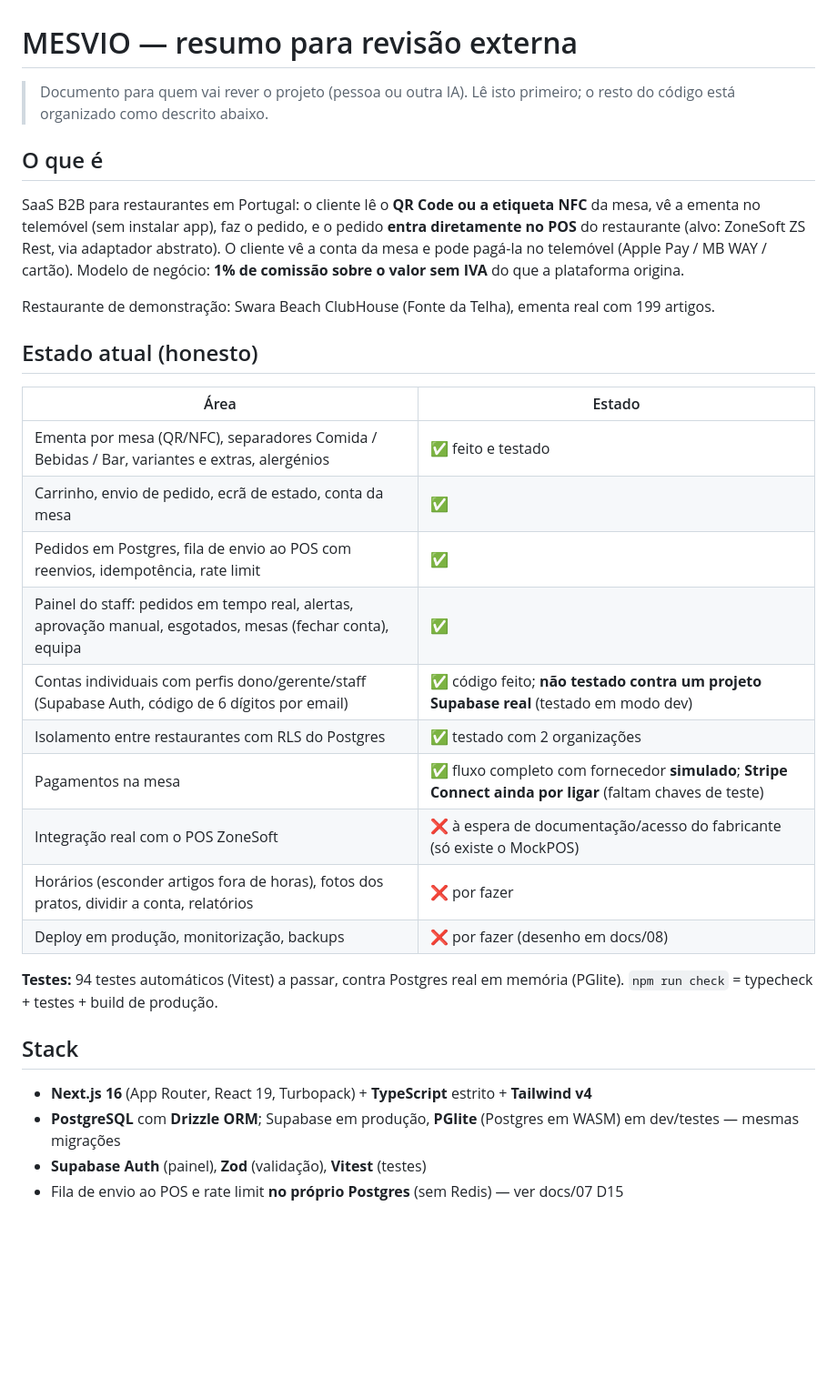
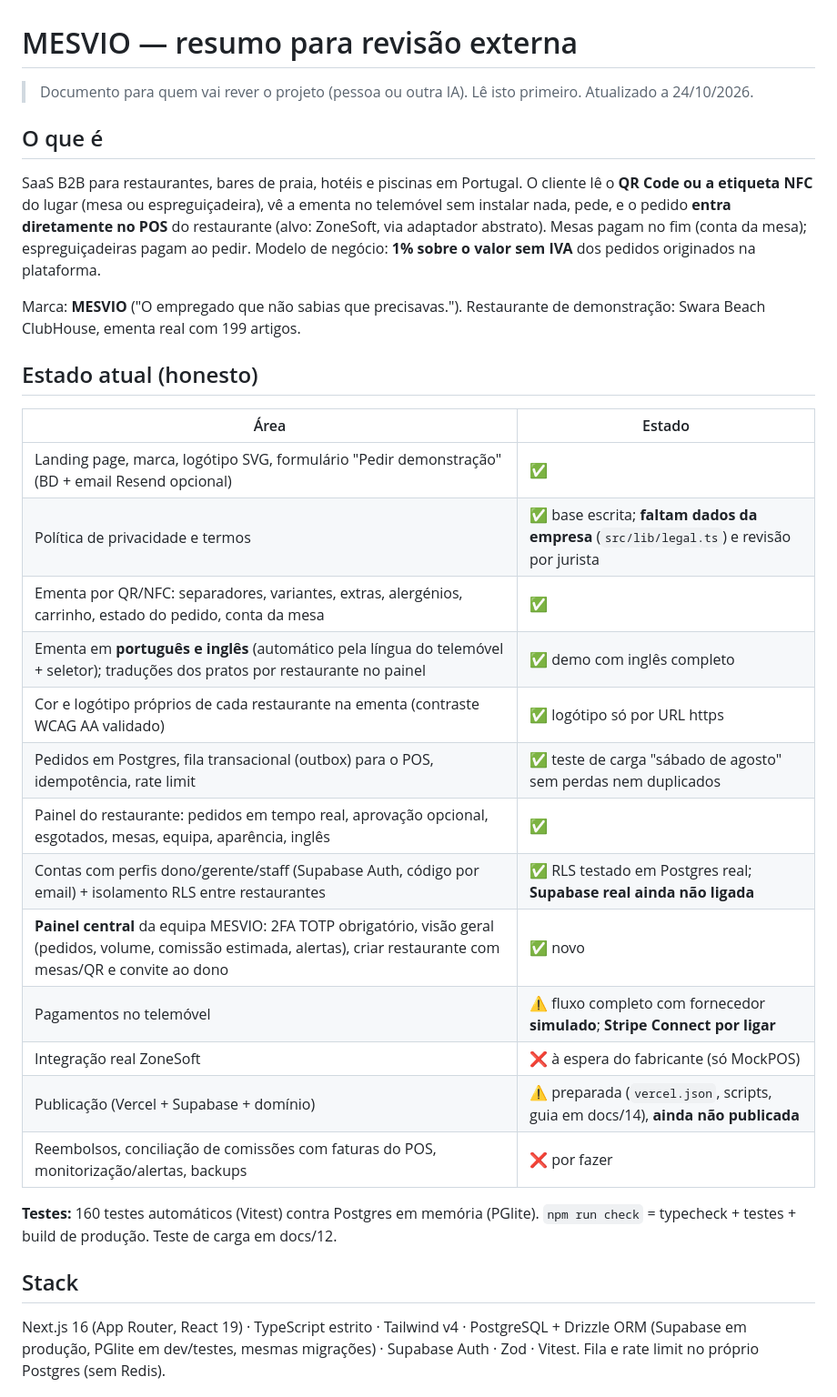
Before and after one commit to rosryfernandes-cloud/mesvio, a Markdown page: docs/10-RESUMO-PARA-REVISAO.md, the part around one of its changes. Shown at 91% size. Drawn GitHub-style; blank space fills up the shorter version.

```diff
--- a/docs/10-RESUMO-PARA-REVISAO.md
+++ b/docs/10-RESUMO-PARA-REVISAO.md
@@ -1,31 +1,31 @@
 # MESVIO — resumo para revisão externa
 
-> Documento para quem vai rever o projeto (pessoa ou outra IA). Lê isto primeiro; o resto do código está organizado como descrito abaixo.
+> Documento para quem vai rever o projeto (pessoa ou outra IA). Lê isto primeiro. Atualizado a 24/10/2026.
 
 ## O que é
-SaaS B2B para restaurantes em Portugal: o cliente lê o **QR Code ou a etiqueta NFC** da mesa, vê a ementa no telemóvel (sem instalar app), faz o pedido, e o pedido **entra diretamente no POS** do restaurante (alvo: ZoneSoft ZS Rest, via adaptador abstrato). O cliente vê a conta da mesa e pode pagá-la no telemóvel (Apple Pay / MB WAY / cartão). Modelo de negócio: **1% de comissão sobre o valor sem IVA** do que a plataforma origina.
+SaaS B2B para restaurantes, bares de praia, hotéis e piscinas em Portugal. O cliente lê o **QR Code ou a etiqueta NFC** do lugar (mesa ou espreguiçadeira), vê a ementa no telemóvel sem instalar nada, pede, e o pedido **entra diretamente no POS** do restaurante (alvo: ZoneSoft, via adaptador abstrato). Mesas pagam no fim (conta da mesa); espreguiçadeiras pagam ao pedir. Modelo de negócio: **1% sobre o valor sem IVA** dos pedidos originados na plataforma.
 
-Restaurante de demonstração: Swara Beach ClubHouse (Fonte da Telha), ementa real com 199 artigos.
+Marca: **MESVIO** ("O empregado que não sabias que precisavas."). Restaurante de demonstração: Swara Beach ClubHouse, ementa real com 199 artigos.
 
 ## Estado atual (honesto)
 | Área | Estado |
 |---|---|
-| Ementa por mesa (QR/NFC), separadores Comida / Bebidas / Bar, variantes e extras, alergénios | ✅ feito e testado |
-| Carrinho, envio de pedido, ecrã de estado, conta da mesa | ✅ |
-| Pedidos em Postgres, fila de envio ao POS com reenvios, idempotência, rate limit | ✅ |
-| Painel do staff: pedidos em tempo real, alertas, aprovação manual, esgotados, mesas (fechar conta), equipa | ✅ |
-| Contas individuais com perfis dono/gerente/staff (Supabase Auth, código de 6 dígitos por email) | ✅ código feito; **não testado contra um projeto Supabase real** (testado em modo dev) |
-| Isolamento entre restaurantes com RLS do Postgres | ✅ testado com 2 organizações |
-| Pagamentos na mesa | ✅ fluxo completo com fornecedor **simulado**; **Stripe Connect ainda por ligar** (faltam chaves de teste) |
-| Integração real com o POS ZoneSoft | ❌ à espera de documentação/acesso do fabricante (só existe o MockPOS) |
-| Horários (esconder artigos fora de horas), fotos dos pratos, dividir a conta, relatórios | ❌ por fazer |
-| Deploy em produção, monitorização, backups | ❌ por fazer (desenho em docs/08) |
+| Landing page, marca, logótipo SVG, formulário "Pedir demonstração" (BD + email Resend opcional) | ✅ |
+| Política de privacidade e termos | ✅ base escrita; **faltam dados da empresa** (`src/lib/legal.ts`) e revisão por jurista |
+| Ementa por QR/NFC: separadores, variantes, extras, alergénios, carrinho, estado do pedido, conta da mesa | ✅ |
+| Ementa em **português e inglês** (automático pela língua do telemóvel + seletor); traduções dos pratos por restaurante no painel | ✅ demo com inglês completo |
+| Cor e logótipo próprios de cada restaurante na ementa (contraste WCAG AA validado) | ✅ logótipo só por URL https |
+| Pedidos em Postgres, fila transacional (outbox) para o POS, idempotência, rate limit | ✅ teste de carga "sábado de agosto" sem perdas nem duplicados |
+| Painel do restaurante: pedidos em tempo real, aprovação opcional, esgotados, mesas, equipa, aparência, inglês | ✅ |
+| Contas com perfis dono/gerente/staff (Supabase Auth, código por email) + isolamento RLS entre restaurantes | ✅ RLS testado em Postgres real; **Supabase real ainda não ligada** |
+| **Painel central** da equipa MESVIO: 2FA TOTP obrigatório, visão geral (pedidos, volume, comissão estimada, alertas), criar restaurante com mesas/QR e convite ao dono | ✅ novo |
+| Pagamentos no telemóvel | ⚠️ fluxo completo com fornecedor **simulado**; **Stripe Connect por ligar** |
+| Integração real ZoneSoft | ❌ à espera do fabricante (só MockPOS) |
+| Publicação (Vercel + Supabase + domínio) | ⚠️ preparada (`vercel.json`, scripts, guia em docs/14), **ainda não publicada** |
+| Reembolsos, conciliação de comissões com faturas do POS, monitorização/alertas, backups | ❌ por fazer |
 
-**Testes:** 94 testes automáticos (Vitest) a passar, contra Postgres real em memória (PGlite). `npm run check` = typecheck + testes + build de produção.
+**Testes:** 160 testes automáticos (Vitest) contra Postgres em memória (PGlite). `npm run check` = typecheck + testes + build de produção. Teste de carga em docs/12.
 
 ## Stack
-- **Next.js 16** (App Router, React 19, Turbopack) + **TypeScript** estrito + **Tailwind v4**
-- **PostgreSQL** com **Drizzle ORM**; Supabase em produção, **PGlite** (Postgres em WASM) em dev/testes — mesmas migrações
-- **Supabase Auth** (painel), **Zod** (validação), **Vitest** (testes)
-- Fila de envio ao POS e rate limit **no próprio Postgres** (sem Redis) — ver docs/07 D15
+Next.js 16 (App Router, React 19) · TypeScript estrito · Tailwind v4 · PostgreSQL + Drizzle ORM (Supabase em produção, PGlite em dev/testes, mesmas migrações) · Supabase Auth · Zod · Vitest. Fila e rate limit no próprio Postgres (sem Redis).
 
```
Also changed, not shown: other parts of docs/10-RESUMO-PARA-REVISAO.md (+29 -26 lines).
